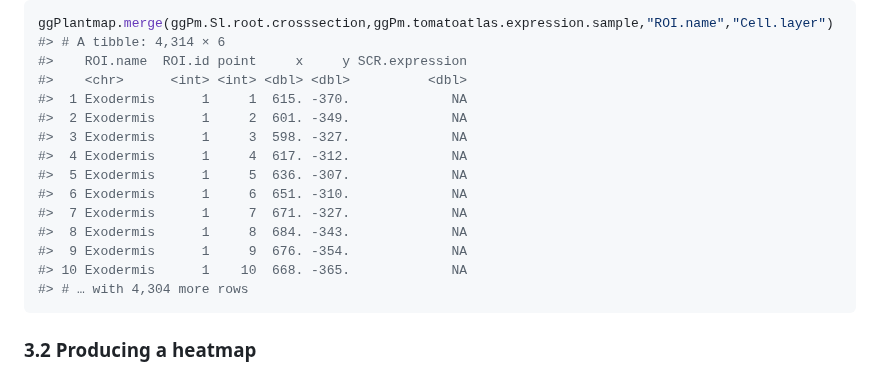
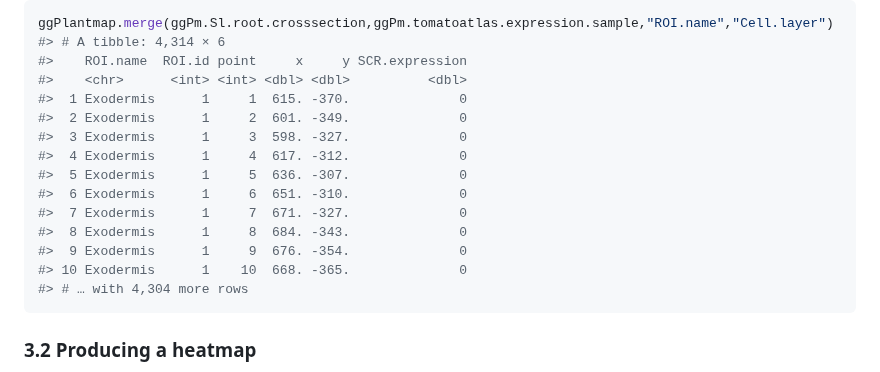
Before and after one commit to leonardojo/ggPlantmap, a Markdown page: ggPlantmap.userguide.md, the part around one of its changes. Rendered like a GitHub page.

````diff
--- a/ggPlantmap.userguide.md
+++ b/ggPlantmap.userguide.md
@@ -398,16 +398,16 @@ ggPlantmap.merge(ggPm.Sl.root.crosssection,ggPm.tomatoatlas.expression.sample,"R
 #> # A tibble: 4,314 × 6
 #>    ROI.name  ROI.id point     x     y SCR.expression
 #>    <chr>      <int> <int> <dbl> <dbl>          <dbl>
-#>  1 Exodermis      1     1  615. -370.             NA
-#>  2 Exodermis      1     2  601. -349.             NA
-#>  3 Exodermis      1     3  598. -327.             NA
-#>  4 Exodermis      1     4  617. -312.             NA
-#>  5 Exodermis      1     5  636. -307.             NA
-#>  6 Exodermis      1     6  651. -310.             NA
-#>  7 Exodermis      1     7  671. -327.             NA
-#>  8 Exodermis      1     8  684. -343.             NA
-#>  9 Exodermis      1     9  676. -354.             NA
-#> 10 Exodermis      1    10  668. -365.             NA
+#>  1 Exodermis      1     1  615. -370.              0
+#>  2 Exodermis      1     2  601. -349.              0
+#>  3 Exodermis      1     3  598. -327.              0
+#>  4 Exodermis      1     4  617. -312.              0
+#>  5 Exodermis      1     5  636. -307.              0
+#>  6 Exodermis      1     6  651. -310.              0
+#>  7 Exodermis      1     7  671. -327.              0
+#>  8 Exodermis      1     8  684. -343.              0
+#>  9 Exodermis      1     9  676. -354.              0
+#> 10 Exodermis      1    10  668. -365.              0
 #> # … with 4,304 more rows
 ```
 
````
Also changed, not shown: other parts of ggPlantmap.userguide.md (+1 -1 lines), README.md (+17 -6 lines), contributetoggPlantmap.md (added, +58 -0 lines), man/figures/contributetoggPlantmap.png (added), 7 other files.
